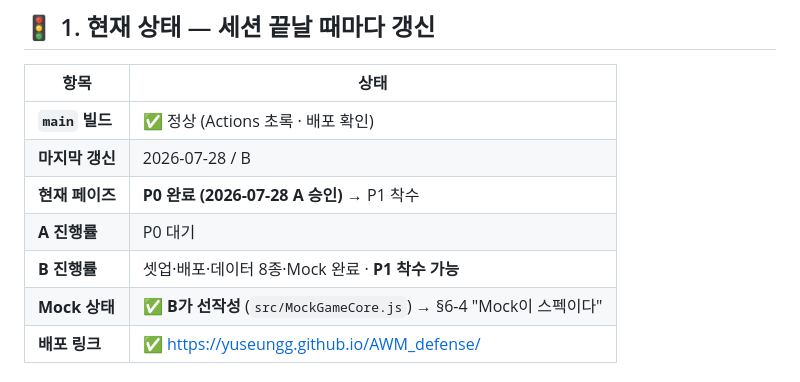
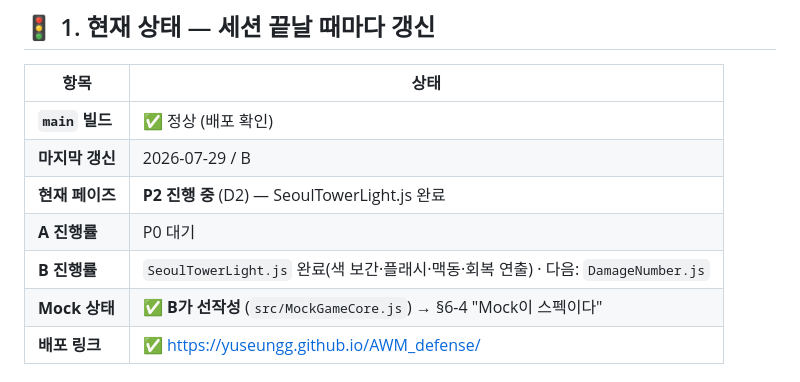
Before and after one commit to yuseungg/AWM_defense, a Markdown page: SYNC.md, the part around one of its changes. Drawn GitHub-style.

```diff
--- a/SYNC.md
+++ b/SYNC.md
@@ -14,11 +14,11 @@
 
 | 항목 | 상태 |
 |---|---|
-| **`main` 빌드** | ✅ 정상 (Actions 초록 · 배포 확인) |
-| **마지막 갱신** | 2026-07-28 / B |
-| **현재 페이즈** | **P0 완료 (2026-07-28 A 승인)** → P1 착수 |
+| **`main` 빌드** | ✅ 정상 (배포 확인) |
+| **마지막 갱신** | 2026-07-29 / B |
+| **현재 페이즈** | **P2 진행 중** (D2) — SeoulTowerLight.js 완료 |
 | **A 진행률** | P0 대기 |
-| **B 진행률** | 셋업·배포·데이터 8종·Mock 완료 · **P1 착수 가능** |
+| **B 진행률** | `SeoulTowerLight.js` 완료(색 보간·플래시·맥동·회복 연출) · 다음: `DamageNumber.js` |
 | **Mock 상태** | ✅ **B가 선작성** (`src/MockGameCore.js`) → §6-4 "Mock이 스펙이다" |
 | **배포 링크** | ✅ https://yuseungg.github.io/AWM_defense/ |
 
```
Also changed, not shown: other parts of SYNC.md (+30 -0 lines).
